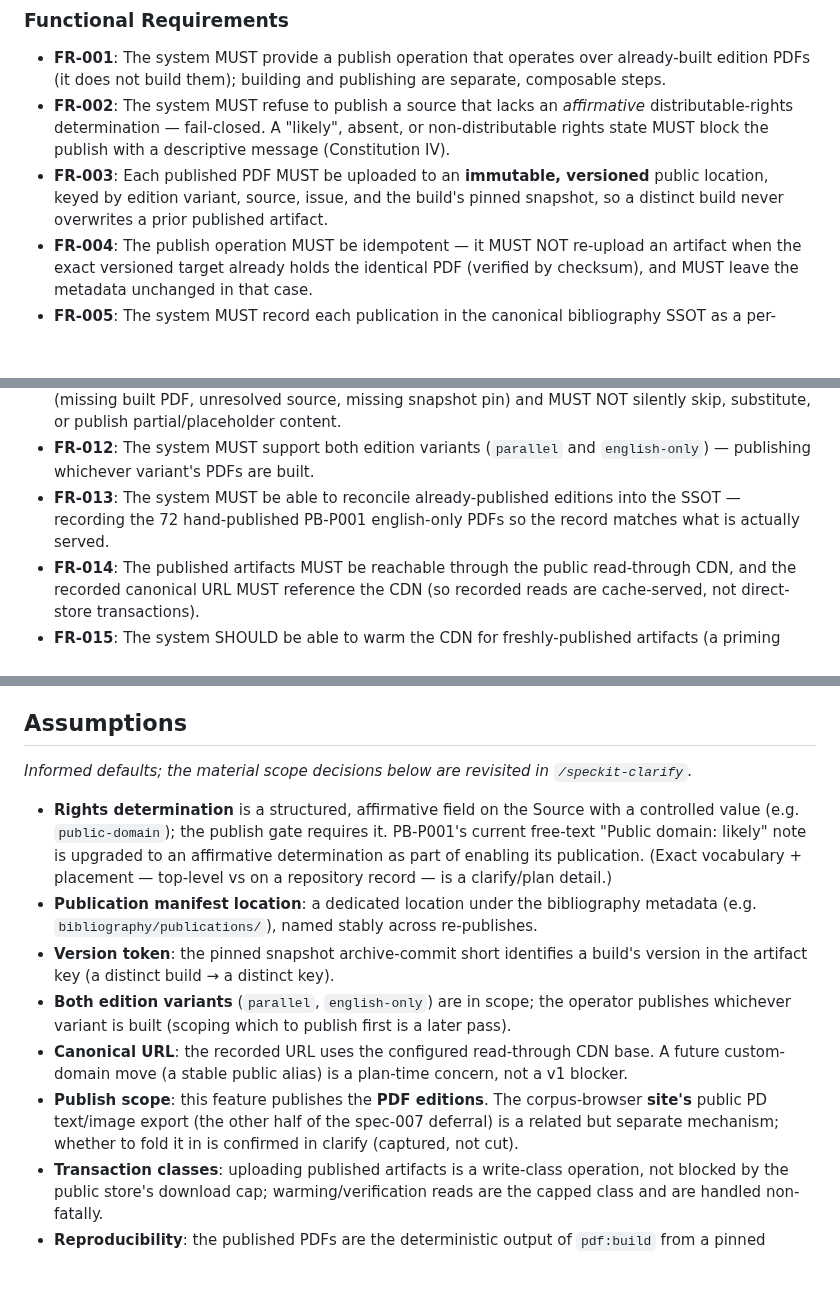
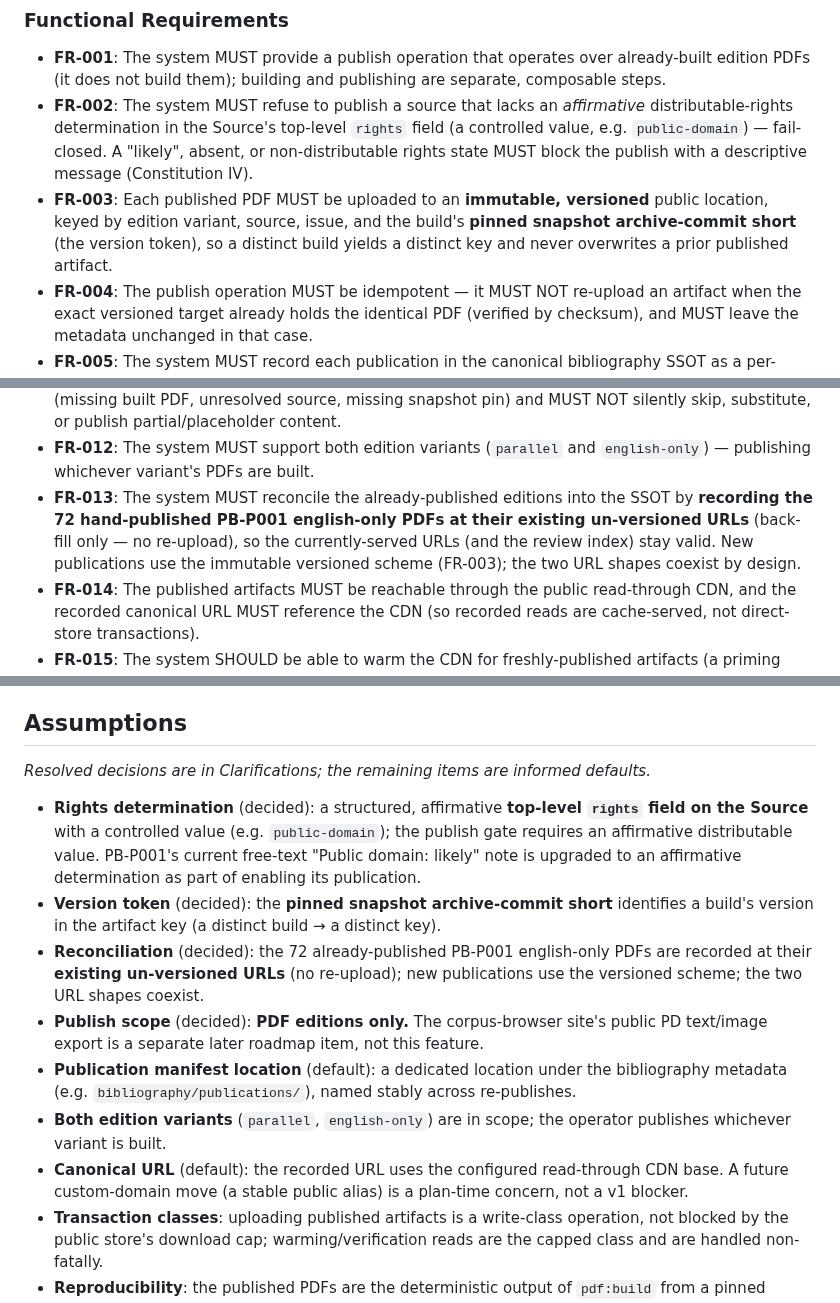
Before and after one commit to oletizi/colony-cults, a Markdown page: specs/008-edition-publishing/spec.md, 3 parts joined by grey strips. GitHub-like rendering; blank space fills up the shorter version.

Commit message:
define(edition-publishing): clarify spec 008 — 4 decisions integrated
/speckit-clarify: (1) publish scope = PDF editions only (site export → a
separate later item); (2) rights = affirmative top-level Source.rights,
controlled vocab; (3) reconcile the 72 hand-published PDFs at their existing
un-versioned URLs (no re-upload), versioned scheme for new (two URL shapes
coexist); (4) version token = pinned snapshot archive-commit short.
Integrated across Clarifications, FR-002/003/013, and Assumptions.

Co-Authored-By: Claude Opus 4.8 (1M context) <noreply@anthropic.com>
Claude-Session: https://claude.ai/code/session_01N5preQ62jUYBojkhiXEDJW

```diff
--- a/specs/008-edition-publishing/spec.md
+++ b/specs/008-edition-publishing/spec.md
@@ -139,12 +148,13 @@ english-only PDFs; confirm the source's metadata afterward records that publishe
   edition PDFs (it does not build them); building and publishing are separate, composable
   steps.
 - **FR-002**: The system MUST refuse to publish a source that lacks an *affirmative*
-  distributable-rights determination — fail-closed. A "likely", absent, or
-  non-distributable rights state MUST block the publish with a descriptive message
-  (Constitution IV).
+  distributable-rights determination in the Source's top-level `rights` field (a controlled
+  value, e.g. `public-domain`) — fail-closed. A "likely", absent, or non-distributable
+  rights state MUST block the publish with a descriptive message (Constitution IV).
 - **FR-003**: Each published PDF MUST be uploaded to an **immutable, versioned** public
-  location, keyed by edition variant, source, issue, and the build's pinned snapshot, so a
-  distinct build never overwrites a prior published artifact.
+  location, keyed by edition variant, source, issue, and the build's **pinned snapshot
+  archive-commit short** (the version token), so a distinct build yields a distinct key and
+  never overwrites a prior published artifact.
 - **FR-004**: The publish operation MUST be idempotent — it MUST NOT re-upload an artifact
   when the exact versioned target already holds the identical PDF (verified by checksum),
   and MUST leave the metadata unchanged in that case.
@@ -171,9 +181,11 @@ english-only PDFs; confirm the source's metadata afterward records that publishe
   NOT silently skip, substitute, or publish partial/placeholder content.
 - **FR-012**: The system MUST support both edition variants (`parallel` and `english-only`)
   — publishing whichever variant's PDFs are built.
-- **FR-013**: The system MUST be able to reconcile already-published editions into the SSOT
-  — recording the 72 hand-published PB-P001 english-only PDFs so the record matches what is
-  actually served.
+- **FR-013**: The system MUST reconcile the already-published editions into the SSOT by
+  **recording the 72 hand-published PB-P001 english-only PDFs at their existing un-versioned
+  URLs** (back-fill only — no re-upload), so the currently-served URLs (and the review
+  index) stay valid. New publications use the immutable versioned scheme (FR-003); the two
+  URL shapes coexist by design.
 - **FR-014**: The published artifacts MUST be reachable through the public read-through CDN,
   and the recorded canonical URL MUST reference the CDN (so recorded reads are cache-served,
   not direct-store transactions).
@@ -215,25 +227,25 @@ english-only PDFs; confirm the source's metadata afterward records that publishe
 
 ## Assumptions
 
-_Informed defaults; the material scope decisions below are revisited in `/speckit-clarify`._
+_Resolved decisions are in Clarifications; the remaining items are informed defaults._
 
-- **Rights determination** is a structured, affirmative field on the Source with a
-  controlled value (e.g. `public-domain`); the publish gate requires it. PB-P001's current
-  free-text "Public domain: likely" note is upgraded to an affirmative determination as
-  part of enabling its publication. (Exact vocabulary + placement — top-level vs on a
-  repository record — is a clarify/plan detail.)
-- **Publication manifest location**: a dedicated location under the bibliography metadata
-  (e.g. `bibliography/publications/`), named stably across re-publishes.
-- **Version token**: the pinned snapshot archive-commit short identifies a build's version
-  in the artifact key (a distinct build → a distinct key).
+- **Rights determination** (decided): a structured, affirmative **top-level `rights` field
+  on the Source** with a controlled value (e.g. `public-domain`); the publish gate requires
+  an affirmative distributable value. PB-P001's current free-text "Public domain: likely"
+  note is upgraded to an affirmative determination as part of enabling its publication.
+- **Version token** (decided): the **pinned snapshot archive-commit short** identifies a
+  build's version in the artifact key (a distinct build → a distinct key).
+- **Reconciliation** (decided): the 72 already-published PB-P001 english-only PDFs are
+  recorded at their **existing un-versioned URLs** (no re-upload); new publications use the
+  versioned scheme; the two URL shapes coexist.
+- **Publish scope** (decided): **PDF editions only.** The corpus-browser site's public PD
+  text/image export is a separate later roadmap item, not this feature.
+- **Publication manifest location** (default): a dedicated location under the bibliography
+  metadata (e.g. `bibliography/publications/`), named stably across re-publishes.
 - **Both edition variants** (`parallel`, `english-only`) are in scope; the operator
-  publishes whichever variant is built (scoping which to publish first is a later pass).
-- **Canonical URL**: the recorded URL uses the configured read-through CDN base. A future
-  custom-domain move (a stable public alias) is a plan-time concern, not a v1 blocker.
-- **Publish scope**: this feature publishes the **PDF editions**. The corpus-browser
-  **site's** public PD text/image export (the other half of the spec-007 deferral) is a
-  related but separate mechanism; whether to fold it in is confirmed in clarify (captured,
-  not cut).
+  publishes whichever variant is built.
+- **Canonical URL** (default): the recorded URL uses the configured read-through CDN base. A
+  future custom-domain move (a stable public alias) is a plan-time concern, not a v1 blocker.
 - **Transaction classes**: uploading published artifacts is a write-class operation, not
   blocked by the public store's download cap; warming/verification reads are the capped
   class and are handled non-fatally.
```
Also changed, not shown: other parts of specs/008-edition-publishing/spec.md (+9 -0 lines), 1 other file.
